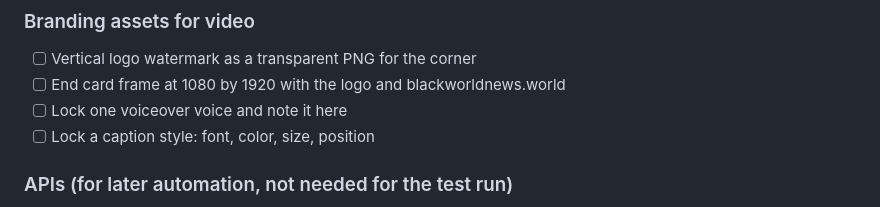
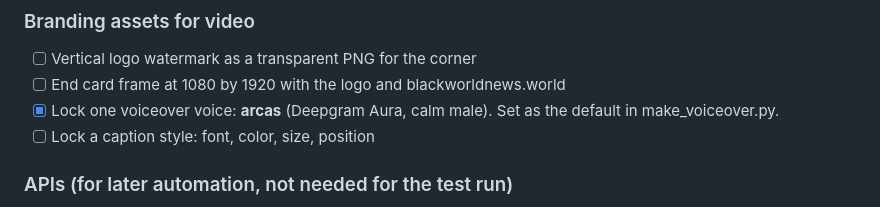
Before and after one commit to plasticglenn/black-world-news, a Markdown page: SOCIAL_VIDEO_STRATEGY.md, the part around the change. Rendered like a GitHub page.

Commit message:
Lock brand voiceover voice (arcas)

```diff
--- a/SOCIAL_VIDEO_STRATEGY.md
+++ b/SOCIAL_VIDEO_STRATEGY.md
@@ -105,7 +105,7 @@ in order of how easy each is:
 ### Branding assets for video
 - [ ] Vertical logo watermark as a transparent PNG for the corner
 - [ ] End card frame at 1080 by 1920 with the logo and blackworldnews.world
-- [ ] Lock one voiceover voice and note it here
+- [x] Lock one voiceover voice: **arcas** (Deepgram Aura, calm male). Set as the default in make_voiceover.py.
 - [ ] Lock a caption style: font, color, size, position
 
 ### APIs (for later automation, not needed for the test run)
```
